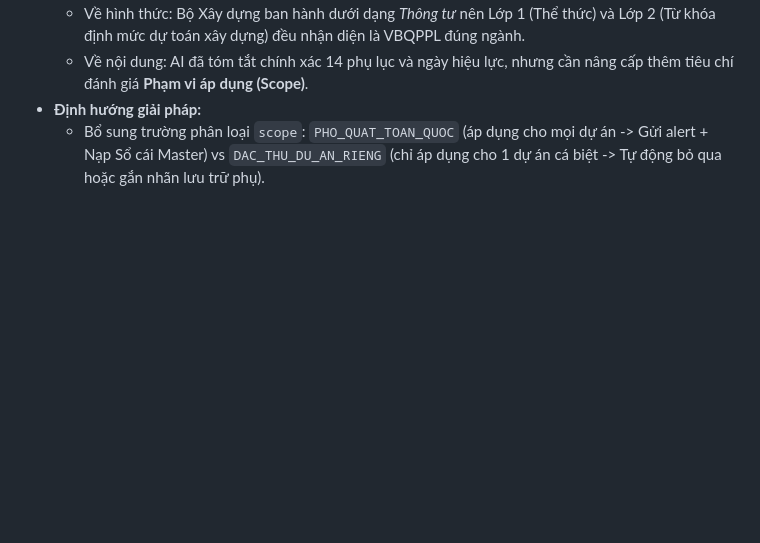
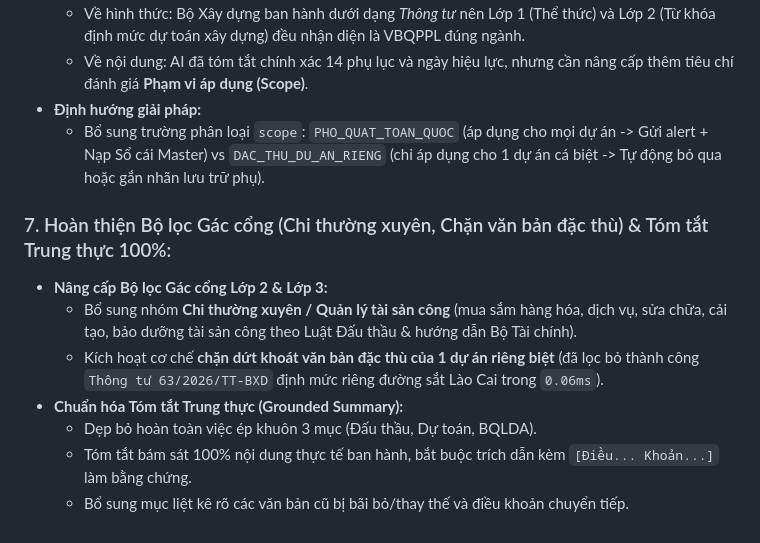
Before and after one commit to DiTrang6266/Thu-vien-PL, a Markdown page: LICH_SU_TRAO_DOI.md, the part around the change. GitHub-like rendering; blank space fills up the shorter version.

Commit message:
docs: finalize history with regular expenditure and truthful grounded summary

```diff
--- a/LICH_SU_TRAO_DOI.md
+++ b/LICH_SU_TRAO_DOI.md
@@ -165,3 +165,12 @@ ightarrow$ Điểm kèm số trang PDF.
   - Về nội dung: AI đã tóm tắt chính xác 14 phụ lục và ngày hiệu lực, nhưng cần nâng cấp thêm tiêu chí đánh giá **Phạm vi áp dụng (Scope)**.
 * **Định hướng giải pháp:**
   - Bổ sung trường phân loại `scope`: `PHO_QUAT_TOAN_QUOC` (áp dụng cho mọi dự án -> Gửi alert + Nạp Sổ cái Master) vs `DAC_THU_DU_AN_RIENG` (chỉ áp dụng cho 1 dự án cá biệt -> Tự động bỏ qua hoặc gắn nhãn lưu trữ phụ).
+
+### 7. Hoàn thiện Bộ lọc Gác cổng (Chi thường xuyên, Chặn văn bản đặc thù) & Tóm tắt Trung thực 100%:
+* **Nâng cấp Bộ lọc Gác cổng Lớp 2 & Lớp 3:**
+  - Bổ sung nhóm **Chi thường xuyên / Quản lý tài sản công** (mua sắm hàng hóa, dịch vụ, sửa chữa, cải tạo, bảo dưỡng tài sản công theo Luật Đấu thầu & hướng dẫn Bộ Tài chính).
+  - Kích hoạt cơ chế **chặn dứt khoát văn bản đặc thù của 1 dự án riêng biệt** (đã lọc bỏ thành công `Thông tư 63/2026/TT-BXD` định mức riêng đường sắt Lào Cai trong `0.06ms`).
+* **Chuẩn hóa Tóm tắt Trung thực (Grounded Summary):**
+  - Dẹp bỏ hoàn toàn việc ép khuôn 3 mục (Đấu thầu, Dự toán, BQLDA).
+  - Tóm tắt bám sát 100% nội dung thực tế ban hành, bắt buộc trích dẫn kèm `[Điều... Khoản...]` làm bằng chứng.
+  - Bổ sung mục liệt kê rõ các văn bản cũ bị bãi bỏ/thay thế và điều khoản chuyển tiếp.
```
